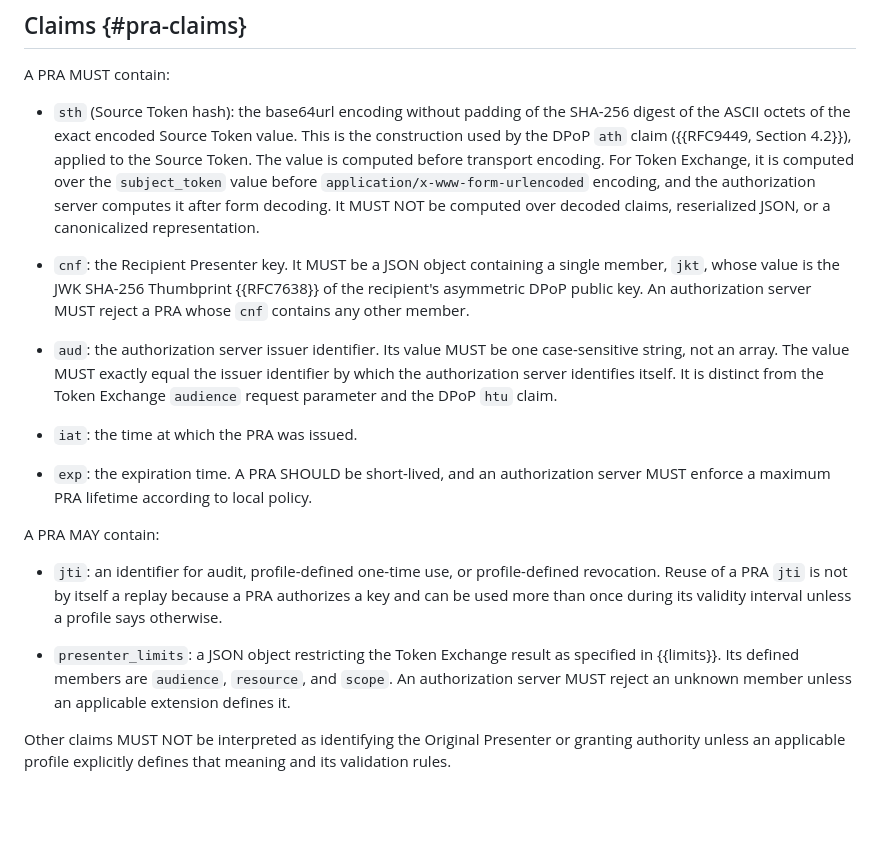
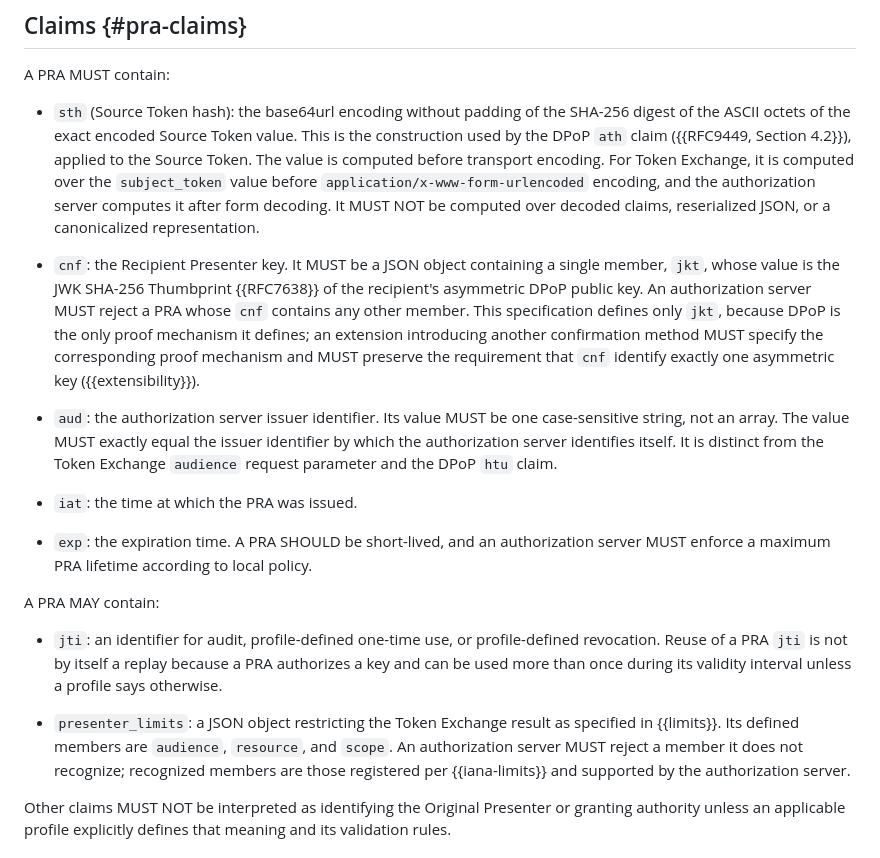
Before and after one commit to mcguinness/draft-mcguinness-oauth-presenter-rebinding, a Markdown page: draft-mcguinness-oauth-presenter-rebinding.md, the part around one of its changes. Rendered like a GitHub page; blank space fills up the shorter version.

```diff
--- a/draft-mcguinness-oauth-presenter-rebinding.md
+++ b/draft-mcguinness-oauth-presenter-rebinding.md
@@ -182,7 +190,7 @@ A PRA MUST contain:
 
 *  `sth` (Source Token hash): the base64url encoding without padding of the SHA-256 digest of the ASCII octets of the exact encoded Source Token value.  This is the construction used by the DPoP `ath` claim ({{RFC9449, Section 4.2}}), applied to the Source Token.  The value is computed before transport encoding.  For Token Exchange, it is computed over the `subject_token` value before `application/x-www-form-urlencoded` encoding, and the authorization server computes it after form decoding.  It MUST NOT be computed over decoded claims, reserialized JSON, or a canonicalized representation.
 
-*  `cnf`: the Recipient Presenter key.  It MUST be a JSON object containing a single member, `jkt`, whose value is the JWK SHA-256 Thumbprint {{RFC7638}} of the recipient's asymmetric DPoP public key.  An authorization server MUST reject a PRA whose `cnf` contains any other member.
+*  `cnf`: the Recipient Presenter key.  It MUST be a JSON object containing a single member, `jkt`, whose value is the JWK SHA-256 Thumbprint {{RFC7638}} of the recipient's asymmetric DPoP public key.  An authorization server MUST reject a PRA whose `cnf` contains any other member.  This specification defines only `jkt`, because DPoP is the only proof mechanism it defines; an extension introducing another confirmation method MUST specify the corresponding proof mechanism and MUST preserve the requirement that `cnf` identify exactly one asymmetric key ({{extensibility}}).
 
 *  `aud`: the authorization server issuer identifier.  Its value MUST be one case-sensitive string, not an array.  The value MUST exactly equal the issuer identifier by which the authorization server identifies itself.  It is distinct from the Token Exchange `audience` request parameter and the DPoP `htu` claim.
 
@@ -194,7 +202,7 @@ A PRA MAY contain:
 
 *  `jti`: an identifier for audit, profile-defined one-time use, or profile-defined revocation.  Reuse of a PRA `jti` is not by itself a replay because a PRA authorizes a key and can be used more than once during its validity interval unless a profile says otherwise.
 
-*  `presenter_limits`: a JSON object restricting the Token Exchange result as specified in {{limits}}.  Its defined members are `audience`, `resource`, and `scope`.  An authorization server MUST reject an unknown member unless an applicable extension defines it.
+*  `presenter_limits`: a JSON object restricting the Token Exchange result as specified in {{limits}}.  Its defined members are `audience`, `resource`, and `scope`.  An authorization server MUST reject a member it does not recognize; recognized members are those registered per {{iana-limits}} and supported by the authorization server.
 
 Other claims MUST NOT be interpreted as identifying the Original Presenter or granting authority unless an applicable profile explicitly defines that meaning and its validation rules.
 
```
Also changed, not shown: other parts of draft-mcguinness-oauth-presenter-rebinding.md (+57 -2 lines).
